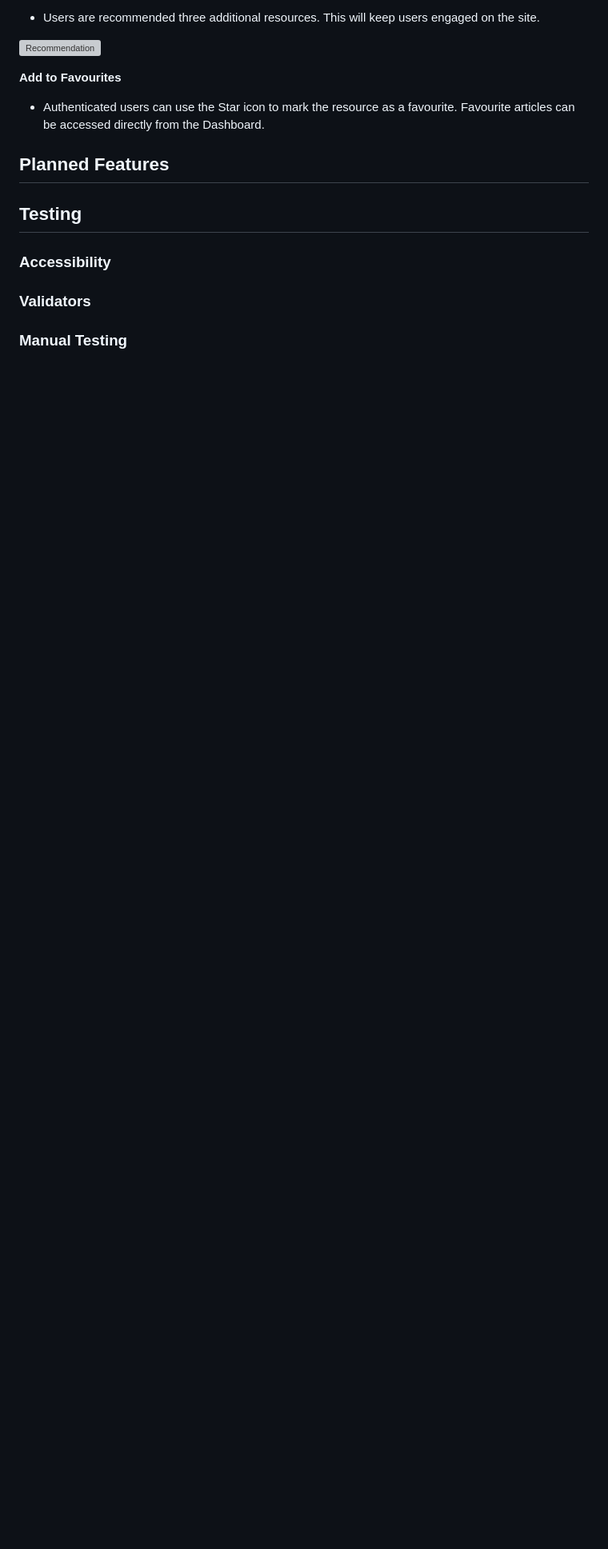
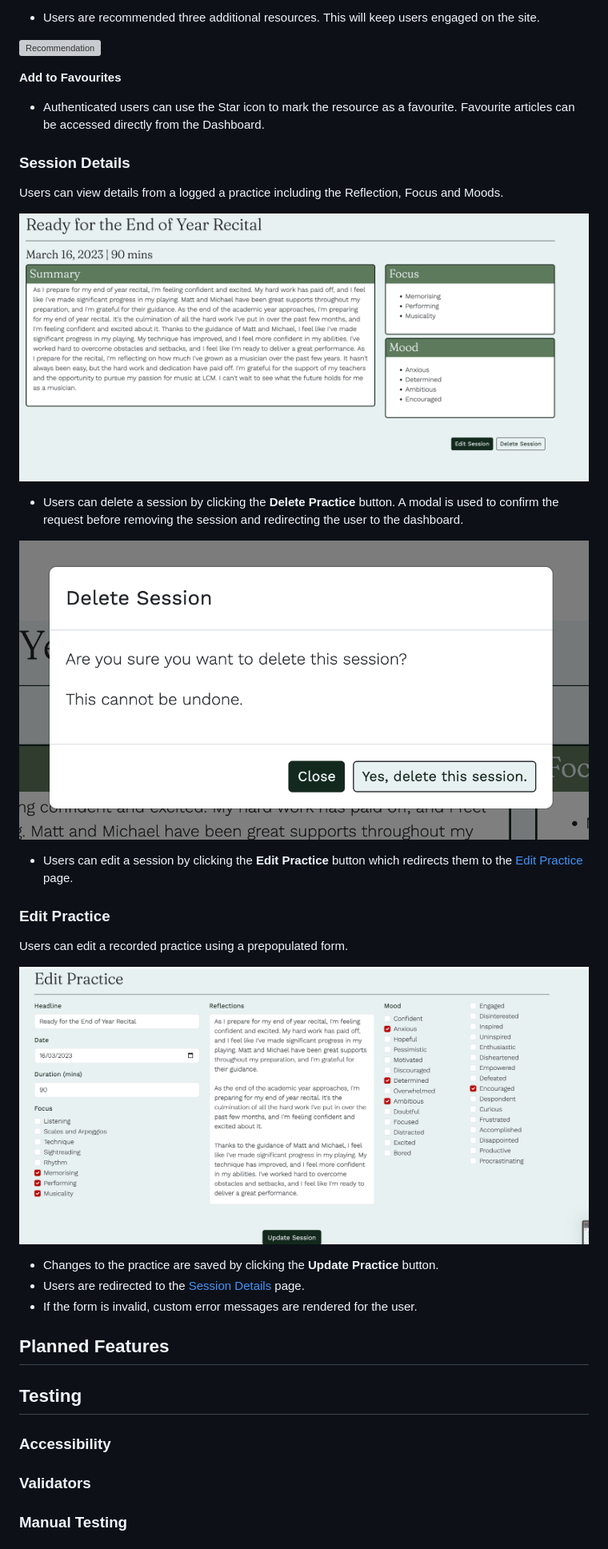
Before and after one commit to denham-ed/rescala, a Markdown page: README.md, the part around the change printed below. Shown: that part at 80% size. Rendered like a GitHub page; pictures changed too: documentation/images/delete_modal.png (added), documentation/images/edit-practice.png (added), documentation/images/session.png (added); blank space fills up the shorter version; grey boxes are pictures that could not be loaded.

Commit message:
Add Edit Session and Session Details to ReadMe

```diff
--- a/README.md
+++ b/README.md
@@ -204,6 +205,30 @@ The resources page allows all users to view Rescala's collection of artices on p
 **Add to Favourites**
 - Authenticated users can use the Star icon to mark the resource as a favourite. Favourite articles can be accessed directly from the Dashboard.
 
+
+### Session Details
+
+Users can view details from a logged a practice including the Reflection, Focus and Moods.
+
+![Session Details](documentation/images/session.png)
+
+- Users can delete a session by clicking the **Delete Practice** button. A modal is used to confirm the request before removing the session and redirecting the user to the dashboard.
+
+![Delete Session](documentation/images/delete_modal.png)
+
+- Users can edit a session by clicking the **Edit Practice** button which redirects them to the [Edit Practice](#edit-practice) page.
+
+### Edit Practice
+
+Users can edit a recorded practice using a prepopulated form.
+
+![Delete Session](documentation/images/edit-practice.png)
+
+- Changes to the practice are saved by clicking the **Update Practice** button.
+- Users are redirected to the [Session Details ](#session-details)  page.
+- If the form is invalid, custom error messages are rendered for the user.
+
+
 ## Planned Features
 
 ## Testing
```
Also changed, not shown: other parts of README.md (+4 -2 lines), documentation/images/session_buttons.png (added).
